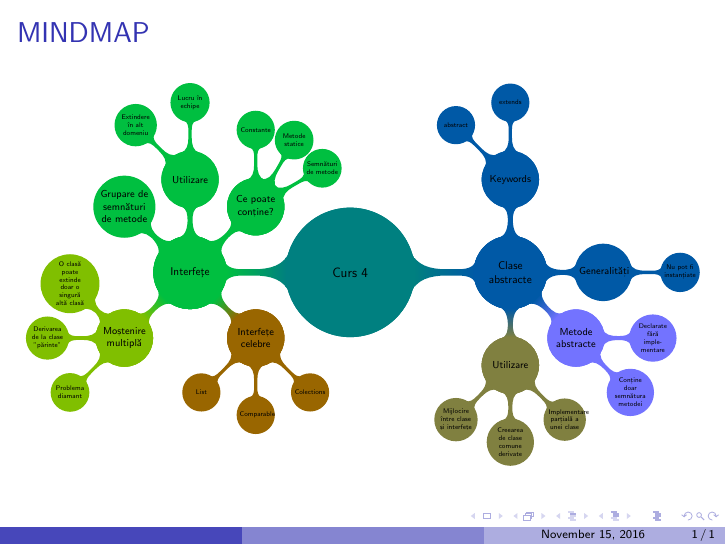
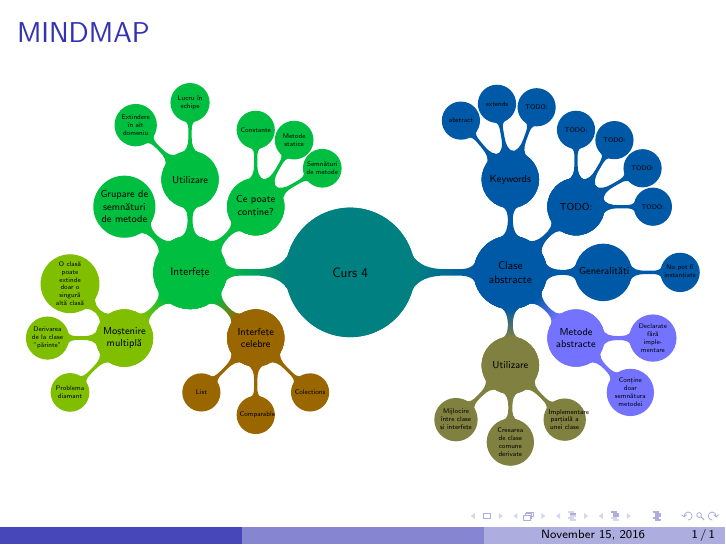
Before and after one commit to serban-razvan/PooRepository, LaTeX slides (task1.tex): the whole page. Compiled offline with pdfLaTeX.

Commit message:
Am adaugat niste TODO-uri orientative

```diff
--- a/task1.tex
+++ b/task1.tex
@@ -25,8 +25,16 @@
 }
 		node[concept] {Clase abstracte} [clockwise from=90]
 			child[concept color = blue!30!teal] {
-			node[concept] {Keywords}[clockwise from=135] {child{node[concept]{abstract}}}
-			node[concept] {Keywords}[clockwise from=90] {child{node[concept]{extends}}}
+			node[concept] {Keywords}[clockwise from=130] {child{node[concept]{abstract}}}
+			node[concept] {Keywords}[clockwise from=100] {child{node[concept]{extends}}}
+			node[concept] {Keywords}[clockwise from=70] {child{node[concept]{TODO:}}}
+}
+		node[concept] {Clase abstracte} [clockwise from=45]
+			child[concept color = blue!30!teal] {
+			node[concept] {TODO:}[clockwise from=90] {child{node[concept]{TODO:}}}
+			node[concept] {TODO:}[clockwise from=60] {child{node[concept]{TODO:}}}
+			node[concept] {TODO:}[clockwise from=30] {child{node[concept]{TODO:}}}
+			node[concept] {TODO:}[clockwise from=0] {child{node[concept]{TODO:}}}
 }
 		node[concept] {Clase abstracte} [clockwise from=0]
 			child[concept color = blue!30!teal]{
```
